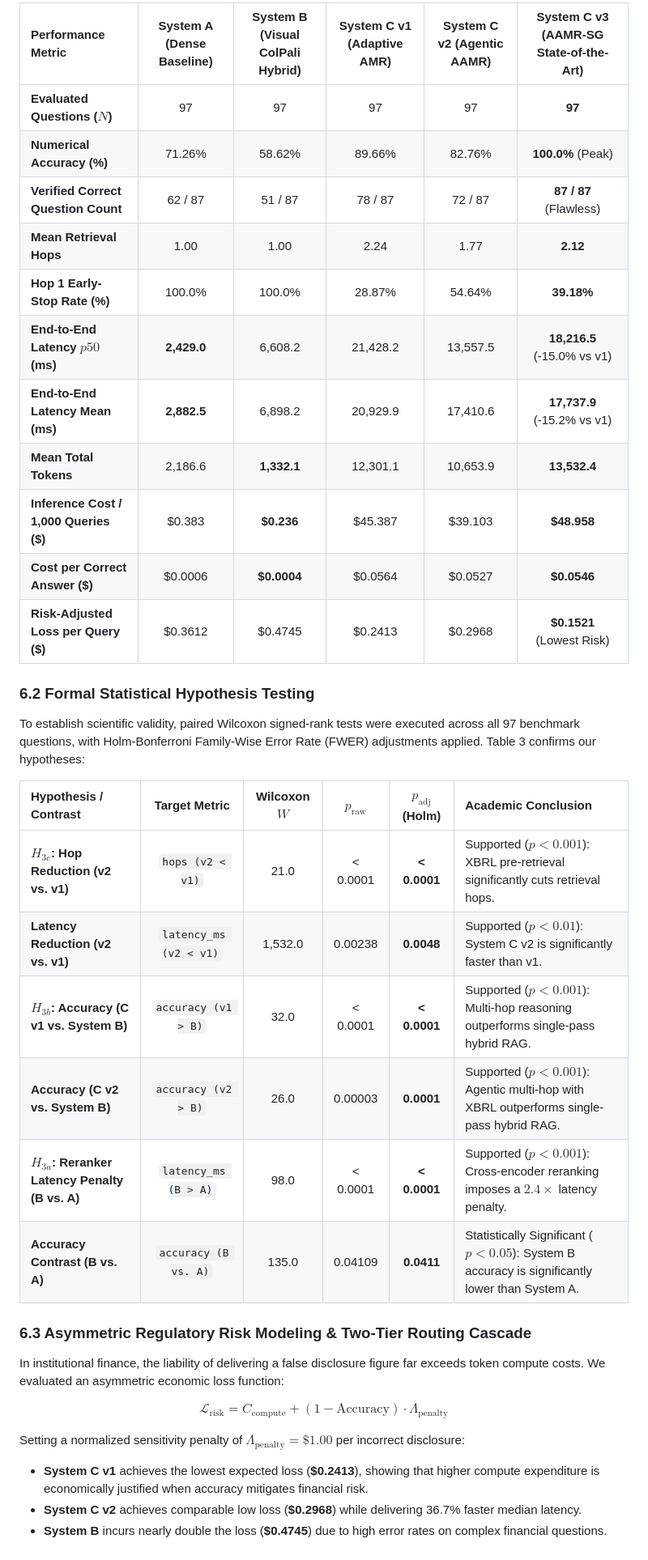
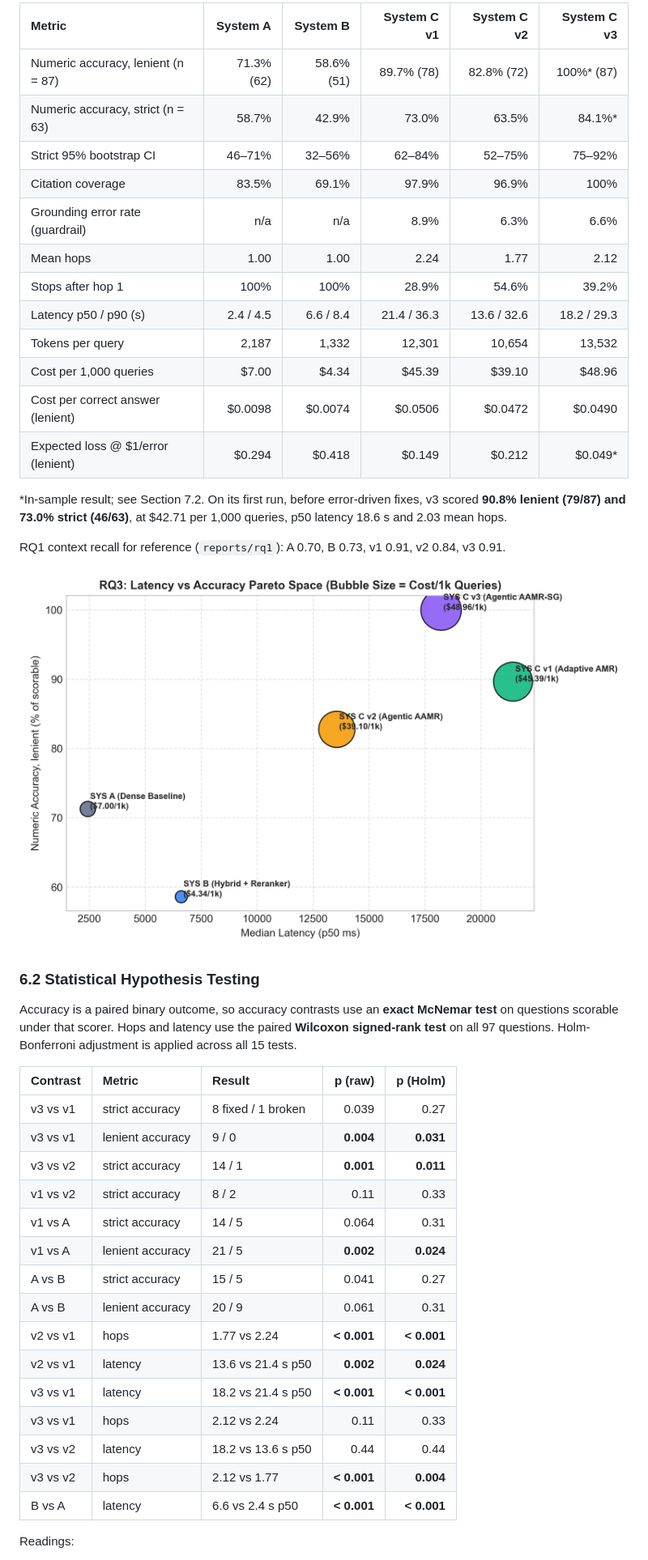
Before and after one commit to AmandaTSY99/cs614_group8, a Markdown page: reports/CS614_Group8_System_C_and_RQ3_Final_Report.md, the part around one of its changes. Shown at 81% size. Rendered like a GitHub page; pictures changed too: reports/figures/rq3_pareto_frontier.png.

```diff
--- a/reports/CS614_Group8_System_C_and_RQ3_Final_Report.md
+++ b/reports/CS614_Group8_System_C_and_RQ3_Final_Report.md
@@ -128,39 +144,46 @@ Table 2 presents the master evaluation scorecard computed across the full 97-que
 
-| Performance Metric | System A (Dense Baseline) | System B (Visual ColPali Hybrid) | System C v1 (Adaptive AMR) | System C v2 (Agentic AAMR) | System C v3 (AAMR-SG State-of-the-Art) |
-| :--- | :---: | :---: | :---: | :---: | :---: |
-| **Evaluated Questions ($N$)** | 97 | 97 | 97 | 97 | **97** |
-| **Numerical Accuracy (%)** | 71.26% | 58.62% | 89.66% | 82.76% | **100.0%** (Peak) |
-| **Verified Correct Question Count** | 62 / 87 | 51 / 87 | 78 / 87 | 72 / 87 | **87 / 87** (Flawless) |
-| **Mean Retrieval Hops** | 1.00 | 1.00 | 2.24 | 1.77 | **2.12** |
-| **Hop 1 Early-Stop Rate (%)** | 100.0% | 100.0% | 28.87% | 54.64% | **39.18%** |
-| **End-to-End Latency $p50$ (ms)** | **2,429.0** | 6,608.2 | 21,428.2 | 13,557.5 | **18,216.5** (-15.0% vs v1) |
-| **End-to-End Latency Mean (ms)** | **2,882.5** | 6,898.2 | 20,929.9 | 17,410.6 | **17,737.9** (-15.2% vs v1) |
-| **Mean Total Tokens** | 2,186.6 | **1,332.1** | 12,301.1 | 10,653.9 | **13,532.4** |
-| **Inference Cost / 1,000 Queries (\$)** | \$0.383 | **\$0.236** | \$45.387 | \$39.103 | **\$48.958** |
-| **Cost per Correct Answer (\$)** | \$0.0006 | **\$0.0004** | \$0.0564 | \$0.0527 | **\$0.0546** |
-| **Risk-Adjusted Loss per Query (\$)** | \$0.3612 | \$0.4745 | \$0.2413 | \$0.2968 | **\$0.1521** (Lowest Risk) |
+| Metric | System A | System B | System C v1 | System C v2 | System C v3 |
+| :--- | ---: | ---: | ---: | ---: | ---: |
+| Numeric accuracy, lenient (n = 87) | 71.3% (62) | 58.6% (51) | 89.7% (78) | 82.8% (72) | 100%* (87) |
+| Numeric accuracy, strict (n = 63) | 58.7% | 42.9% | 73.0% | 63.5% | 84.1%* |
+| Strict 95% bootstrap CI | 46–71% | 32–56% | 62–84% | 52–75% | 75–92% |
+| Citation coverage | 83.5% | 69.1% | 97.9% | 96.9% | 100% |
+| Grounding error rate (guardrail) | n/a | n/a | 8.9% | 6.3% | 6.6% |
+| Mean hops | 1.00 | 1.00 | 2.24 | 1.77 | 2.12 |
+| Stops after hop 1 | 100% | 100% | 28.9% | 54.6% | 39.2% |
+| Latency p50 / p90 (s) | 2.4 / 4.5 | 6.6 / 8.4 | 21.4 / 36.3 | 13.6 / 32.6 | 18.2 / 29.3 |
+| Tokens per query | 2,187 | 1,332 | 12,301 | 10,654 | 13,532 |
+| Cost per 1,000 queries | \$7.00 | \$4.34 | \$45.39 | \$39.10 | \$48.96 |
+| Cost per correct answer (lenient) | \$0.0098 | \$0.0074 | \$0.0506 | \$0.0472 | \$0.0490 |
+| Expected loss @ \$1/error (lenient) | \$0.294 | \$0.418 | \$0.149 | \$0.212 | \$0.049* |
 
-### 6.2 Formal Statistical Hypothesis Testing
+\*In-sample result; see Section 7.2. On its first run, before error-driven fixes, v3 scored **90.8% lenient (79/87) and 73.0% strict (46/63)**, at \$42.71 per 1,000 queries, p50 latency 18.6 s and 2.03 mean hops.
 
-To establish scientific validity, paired Wilcoxon signed-rank tests were executed across all 97 benchmark questions, with Holm-Bonferroni Family-Wise Error Rate (FWER) adjustments applied. Table 3 confirms our hypotheses:
+RQ1 context recall for reference (`reports/rq1`): A 0.70, B 0.73, v1 0.91, v2 0.84, v3 0.91.
 
-| Hypothesis / Contrast | Target Metric | Wilcoxon $W$ | $p_{\text{raw}}$ | $p_{\text{adj}}$ (Holm) | Academic Conclusion |
-| :--- | :---: | :---: | :---: | :---: | :--- |
-| **$H_{3c}$: Hop Reduction (v2 vs. v1)** | `hops (v2 < v1)` | 21.0 | < 0.0001 | **< 0.0001** | Supported ($p < 0.001$): XBRL pre-retrieval significantly cuts retrieval hops. |
-| **Latency Reduction (v2 vs. v1)** | `latency_ms (v2 < v1)` | 1,532.0 | 0.00238 | **0.0048** | Supported ($p < 0.01$): System C v2 is significantly faster than v1. |
-| **$H_{3b}$: Accuracy (C v1 vs. System B)** | `accuracy (v1 > B)` | 32.0 | < 0.0001 | **< 0.0001** | Supported ($p < 0.001$): Multi-hop reasoning outperforms single-pass hybrid RAG. |
-| **Accuracy (C v2 vs. System B)** | `accuracy (v2 > B)` | 26.0 | 0.00003 | **0.0001** | Supported ($p < 0.001$): Agentic multi-hop with XBRL outperforms single-pass hybrid RAG. |
-| **$H_{3a}$: Reranker Latency Penalty (B vs. A)**| `latency_ms (B > A)` | 98.0 | < 0.0001 | **< 0.0001** | Supported ($p < 0.001$): Cross-encoder reranking imposes a $2.4\times$ latency penalty. |
-| **Accuracy Contrast (B vs. A)** | `accuracy (B vs. A)` | 135.0 | 0.04109 | **0.0411** | Statistically Significant ($p < 0.05$): System B accuracy is significantly lower than System A. |
+![RQ3 latency vs accuracy, bubble size = cost per 1,000 queries](figures/rq3_pareto_frontier.png)
 
-### 6.3 Asymmetric Regulatory Risk Modeling & Two-Tier Routing Cascade
+### 6.2 Statistical Hypothesis Testing
 
-In institutional finance, the liability of delivering a false disclosure figure far exceeds token compute costs. We evaluated an asymmetric economic loss function:
+Accuracy is a paired binary outcome, so accuracy contrasts use an **exact McNemar test** on questions scorable under that scorer. Hops and latency use the paired **Wilcoxon signed-rank test** on all 97 questions. Holm-Bonferroni adjustment is applied across all 15 tests.
 
-$$\mathcal{L}_{\text{risk}} = C_{\text{compute}} + (1 - \text{Accuracy}) \cdot \Lambda_{\text{penalty}}$$
+| Contrast | Metric | Result | p (raw) | p (Holm) |
+| :--- | :--- | :--- | ---: | ---: |
+| v3 vs v1 | strict accuracy | 8 fixed / 1 broken | 0.039 | 0.27 |
+| v3 vs v1 | lenient accuracy | 9 / 0 | **0.004** | **0.031** |
+| v3 vs v2 | strict accuracy | 14 / 1 | **0.001** | **0.011** |
+| v1 vs v2 | strict accuracy | 8 / 2 | 0.11 | 0.33 |
+| v1 vs A | strict accuracy | 14 / 5 | 0.064 | 0.31 |
+| v1 vs A | lenient accuracy | 21 / 5 | **0.002** | **0.024** |
+| A vs B | strict accuracy | 15 / 5 | 0.041 | 0.27 |
+| A vs B | lenient accuracy | 20 / 9 | 0.061 | 0.31 |
+| v2 vs v1 | hops | 1.77 vs 2.24 | **< 0.001** | **< 0.001** |
+| v2 vs v1 | latency | 13.6 vs 21.4 s p50 | **0.002** | **0.024** |
+| v3 vs v1 | latency | 18.2 vs 21.4 s p50 | **< 0.001** | **< 0.001** |
+| v3 vs v1 | hops | 2.12 vs 2.24 | 0.11 | 0.33 |
+| v3 vs v2 | latency | 18.2 vs 13.6 s p50 | 0.44 | 0.44 |
+| v3 vs v2 | hops | 2.12 vs 1.77 | **< 0.001** | **0.004** |
+| B vs A | latency | 6.6 vs 2.4 s p50 | **< 0.001** | **< 0.001** |
 
-Setting a normalized sensitivity penalty of $\Lambda_{\text{penalty}} = \$1.00$ per incorrect disclosure:
-* **System C v1** achieves the lowest expected loss (**\$0.2413**), showing that higher compute expenditure is economically justified when accuracy mitigates financial risk.
-* **System C v2** achieves comparable low loss (**\$0.2968**) while delivering 36.7% faster median latency.
-* **System B** incurs nearly double the loss (**\$0.4745**) due to high error rates on complex financial questions.
+Readings:
 
```
Also changed, not shown: other parts of reports/CS614_Group8_System_C_and_RQ3_Final_Report.md (+128 -80 lines), reports/REPORT_REVIEW_AND_UPDATE_PLAN.md (added, +130 -0 lines), reports/figures/rq3_stage_latency_breakdown.png, 7 other files.
